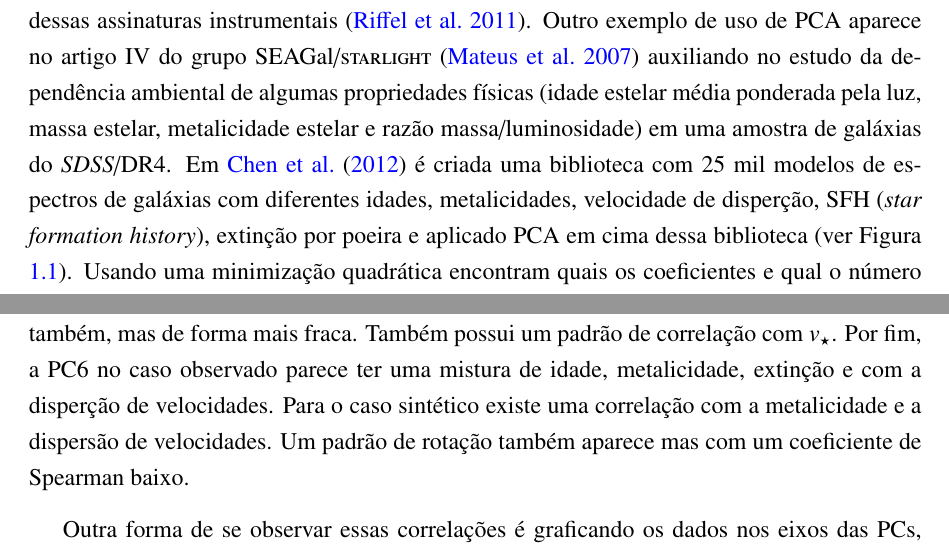
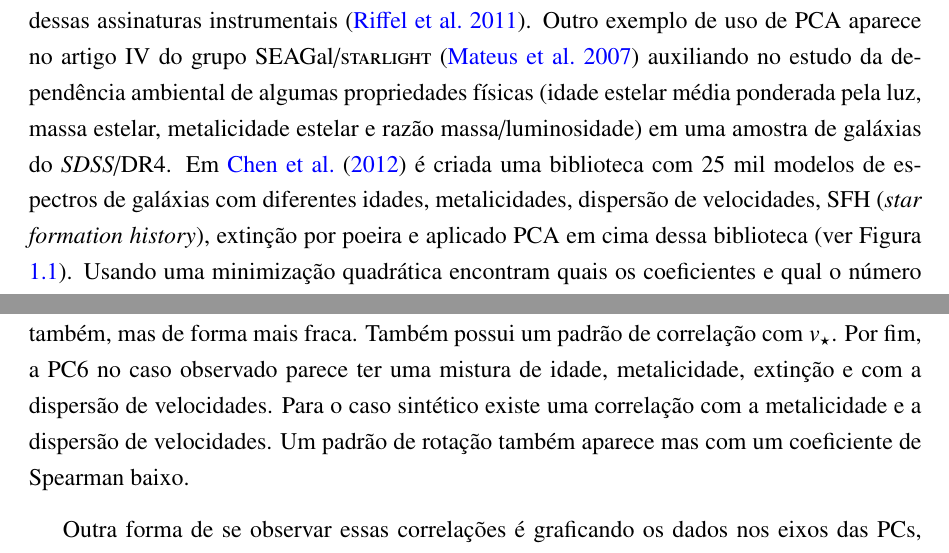
Before and after one commit to elacerda/dissert, a LaTeX thesis (dissert.tex, which reads cap1.tex, cap4.tex): two parts of pages 15 and 52 of 113, joined at a grey line, cut so that both start at the same text. Compiled offline with pdfLaTeX.

Commit message:
disper??o -> dispers?o typ'o maldito

```diff
--- a/cap1.tex
+++ b/cap1.tex
@@ -87,8 +87,8 @@ principalmente cubos de dados advindos de IFS que possuem muitas dessas assinatu
 Outro exemplo de uso de PCA aparece no artigo IV do grupo SEAGal/\starlight \citep{Mateus2007} auxiliando no estudo da
 dependência ambiental de algumas propriedades físicas (idade estelar média ponderada pela luz, massa estelar,
 metalicidade estelar e razão massa/luminosidade) em uma amostra de galáxias do \SDSS/DR4. Em \citet{Chen2012} é criada
-uma biblioteca com $25$ mil modelos de espectros de galáxias com diferentes idades, metalicidades, velocidade de
-disperção, SFH ({\em star formation history}), extinção por poeira e aplicado PCA em cima dessa biblioteca (ver Figura
+uma biblioteca com $25$ mil modelos de espectros de galáxias com diferentes idades, metalicidades, dispersão de
+velocidades, SFH ({\em star formation history}), extinção por poeira e aplicado PCA em cima dessa biblioteca (ver Figura
 \ref{fig:Chen2012fig2}). Usando uma minimização quadrática encontram quais os coeficientes e qual o número ótimo de PCs
 que melhor estimam os parâmetros físicos dos espectros modelo. Então projetam os espectros observados pelo \SDSS/DR7
 \citep{Abazajian2009} e pelo {\em Baryon Oscillation Spectroscopic Survey} \citep[BOSS;][]{Ahn2012}, atribuindo um
--- a/cap4.tex
+++ b/cap4.tex
@@ -280,7 +280,7 @@ sensor para o padrão global de extinção ($A_V$). Essa PC parece se dissolver
 e 4). As PC4 e PC5 no caso observado não parecem ter correlação com nenhum desses parâmetros físicos comparados, salvo
 pequenas correlações com $A_V$ e $v_\star$ na PC5. Essa última, para o caso sintético, parece estar correlacionada com
 $A_V$ também, mas de forma mais fraca. Também possui um padrão de correlação com $v_\star$. Por fim, a PC6 no caso
-observado parece ter uma mistura de idade, metalicidade, extinção e com a disperção de velocidades. Para o caso
+observado parece ter uma mistura de idade, metalicidade, extinção e com a dispersão de velocidades. Para o caso
 sintético existe uma correlação com a metalicidade e a dispersão de velocidades. Um padrão de rotação também aparece mas
 com um coeficiente de Spearman baixo.
 
```
